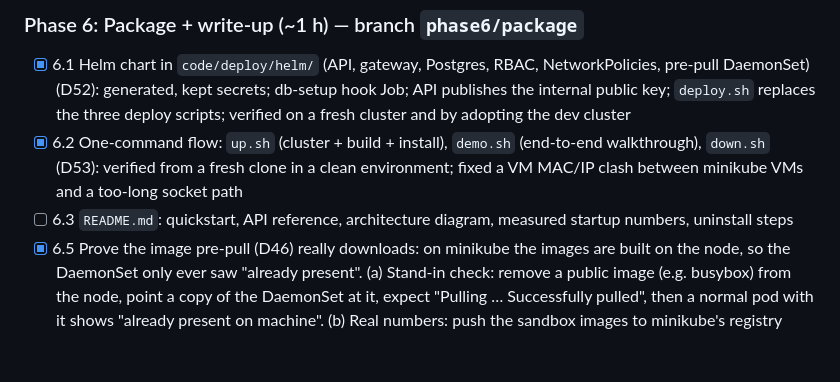
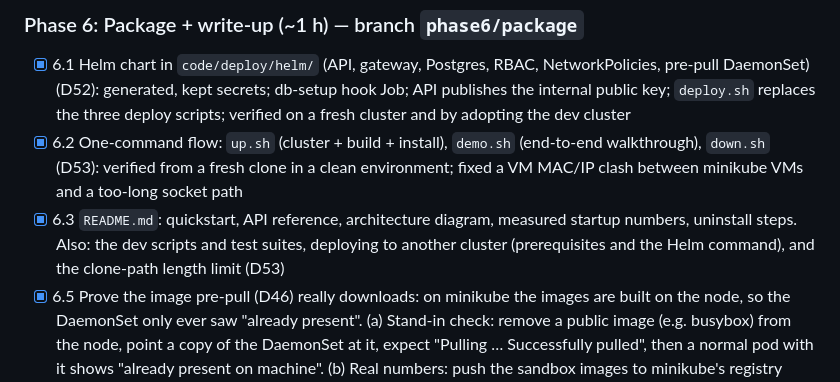
Before and after one commit to qfliu/sandbox-provider-temper, a Markdown page: DESIGN.md, the part around the change. GitHub-like rendering; blank space fills up the shorter version.

Commit message:
Step 6.3: README (quickstart, architecture, API, numbers, uninstall)
Co-Authored-By: Claude Opus 5.5 <noreply@anthropic.com>

```diff
--- a/DESIGN.md
+++ b/DESIGN.md
@@ -231,7 +231,7 @@ Update checkboxes as work progresses. **Workflow:** one branch and one PR **per
 ### Phase 6: Package + write-up (~1 h) — branch `phase6/package`
 - [x] 6.1 Helm chart in `code/deploy/helm/` (API, gateway, Postgres, RBAC, NetworkPolicies, pre-pull DaemonSet) (D52): generated, kept secrets; db-setup hook Job; API publishes the internal public key; `deploy.sh` replaces the three deploy scripts; verified on a fresh cluster and by adopting the dev cluster
 - [x] 6.2 One-command flow: `up.sh` (cluster + build + install), `demo.sh` (end-to-end walkthrough), `down.sh` (D53): verified from a fresh clone in a clean environment; fixed a VM MAC/IP clash between minikube VMs and a too-long socket path
-- [ ] 6.3 `README.md`: quickstart, API reference, architecture diagram, measured startup numbers, uninstall steps
+- [x] 6.3 `README.md`: quickstart, API reference, architecture diagram, measured startup numbers, uninstall steps. Also: the dev scripts and test suites, deploying to another cluster (prerequisites and the Helm command), and the clone-path length limit (D53)
 - [x] 6.5 Prove the image pre-pull (D46) really downloads: on minikube the images are built on the node, so the DaemonSet only ever saw "already present". (a) Stand-in check: remove a public image (e.g. busybox) from the node, point a copy of the DaemonSet at it, expect "Pulling … Successfully pulled", then a normal pod with it shows "already present on machine". (b) Real numbers: push the sandbox images to minikube's registry addon, clear them from the node, and time the first sandbox on a fresh node with and without pre-pull for the README. (Follow-up decided 2026-10-03, after #46; done together with step 4.6.) Done (D51): `test-prepull.sh` (3/3) and `measure-prepull.sh` (ubuntu-dev cold ~5 s vs cached 0.6 s).
 - [ ] 6.4 Write-up of trade-offs and next steps: agent-sandbox (D27), gVisor vs. Kata/Firecracker, SSH certificates, in-sandbox daemon, warm pool, persistent disks / pause-resume, Tailscale (D16), cloud deployment plan (D10 step 2), Python-vs-Go note
 - **Done when:** a reviewer can clone the repo, run the scripts and reproduce the demo. → **PR 6**
```
Also changed, not shown: README.md (added, +227 -0 lines).
